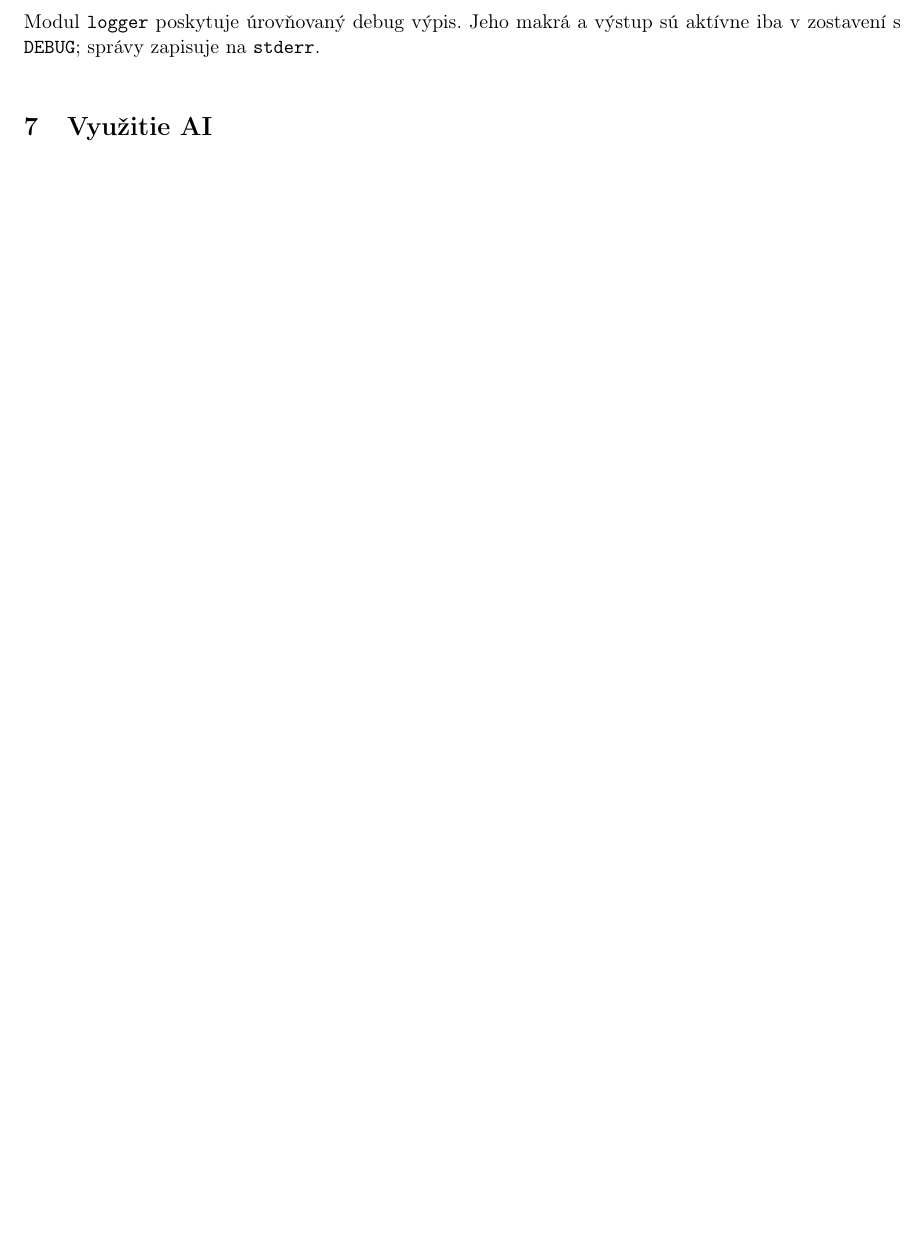
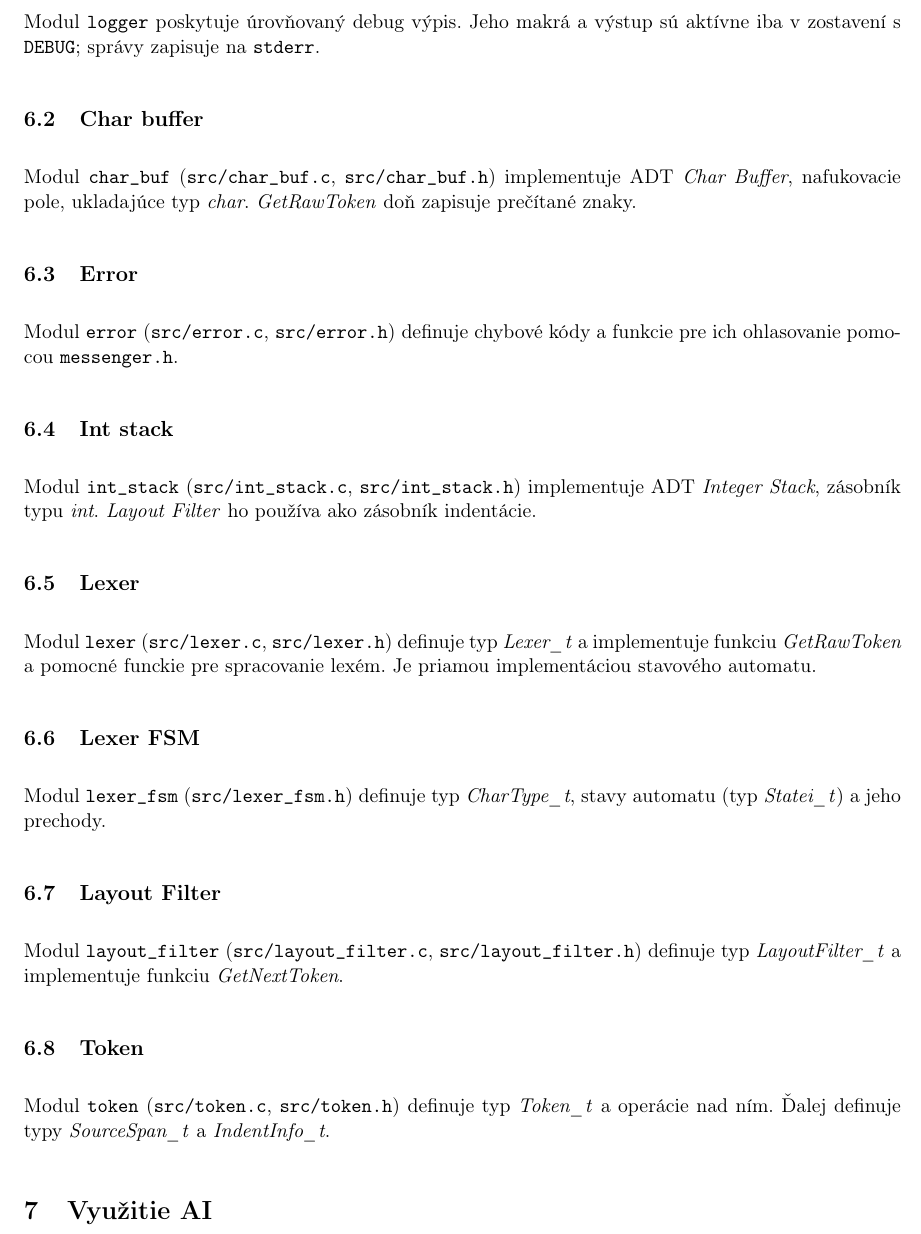
Before and after one commit to TekMike365/ifj26c, a LaTeX document (docs/dokumentace.tex): part of page 12 of 12, cut so that both start at the same text, the shorter picture padded with empty space. Compiled offline with pdfLaTeX.

Commit message:
docs: add module descriptions

```diff
--- a/docs/dokumentace.tex
+++ b/docs/dokumentace.tex
@@ -573,6 +573,43 @@
   Modul \texttt{logger} poskytuje úrovňovaný debug výpis. Jeho makrá a výstup
   sú aktívne iba v zostavení s \texttt{DEBUG}; správy zapisuje na \texttt{stderr}.
 
+  \subsection{Char buffer}
+  Modul \texttt{char\_buf} (\texttt{src/char\_buf.c}, \texttt{src/char\_buf.h})
+  implementuje ADT \textit{Char Buffer}, nafukovacie pole, ukladajúce typ \textit{char}.
+  \textit{GetRawToken} doň zapisuje prečítané znaky.
+
+  \subsection{Error}
+  Modul \texttt{error} (\texttt{src/error.c}, \texttt{src/error.h}) definuje chybové
+  kódy a funkcie pre ich ohlasovanie pomocou \texttt{messenger.h}.
+
+  \subsection{Int stack}
+  Modul \texttt{int\_stack} (\texttt{src/int\_stack.c}, \texttt{src/int\_stack.h})
+  implementuje ADT \textit{Integer Stack}, zásobník typu \textit{int}.
+  \textit{Layout Filter} ho používa ako zásobník indentácie.
+
+  \subsection{Lexer}
+  Modul \texttt{lexer} (\texttt{src/lexer.c}, \texttt{src/lexer.h}) definuje
+  typ \textit{Lexer\_t} a
+  implementuje funkciu \textit{GetRawToken} a pomocné funckie pre spracovanie
+  lexém. Je priamou implementáciou stavového automatu.
+
+  \subsection{Lexer FSM}
+  Modul \texttt{lexer\_fsm} (\texttt{src/lexer\_fsm.h}) definuje typ
+  \textit{CharType\_t}, stavy automatu (typ \textit{Statei\_t}) a jeho
+  prechody.
+
+  \subsection{Layout Filter}
+  Modul \texttt{layout\_filter} (\texttt{src/layout\_filter.c},
+  \texttt{src/layout\_filter.h}) definuje typ \textit{LayoutFilter\_t} a
+  implementuje funkciu \textit{GetNextToken}.
+
+  \subsection{Token}
+  Modul \texttt{token} (\texttt{src/token.c}, \texttt{src/token.h}) definuje
+  typ \textit{Token\_t} a operácie nad ním. Ďalej definuje typy
+  \textit{SourceSpan\_t} a \textit{IndentInfo\_t}.
+
+
+
   % TODO: bibliography
   % bibliografické citace všech převzatých zdrojů (vč. kódu, algoritmů);
 
```
